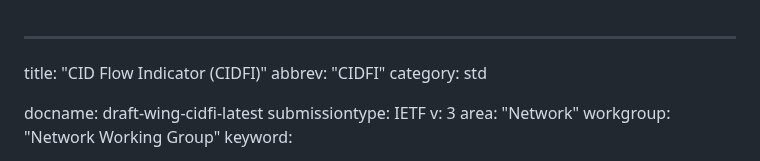
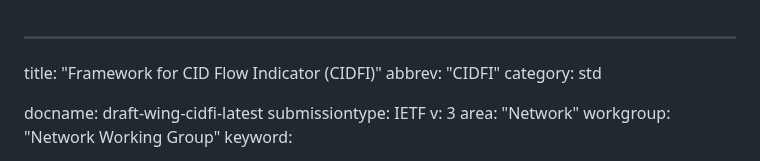
Before and after one commit to danwing/cidfi, a Markdown page: draft-wing-cidfi.md, the part around the change. GitHub-like rendering.

Commit message:
adjust title to start with "Framework for ..."

```diff
--- a/draft-wing-cidfi.md
+++ b/draft-wing-cidfi.md
@@ -1,5 +1,5 @@
 ---
-title: "CID Flow Indicator (CIDFI)"
+title: "Framework for CID Flow Indicator (CIDFI)"
 abbrev: "CIDFI"
 category: std
 
```
